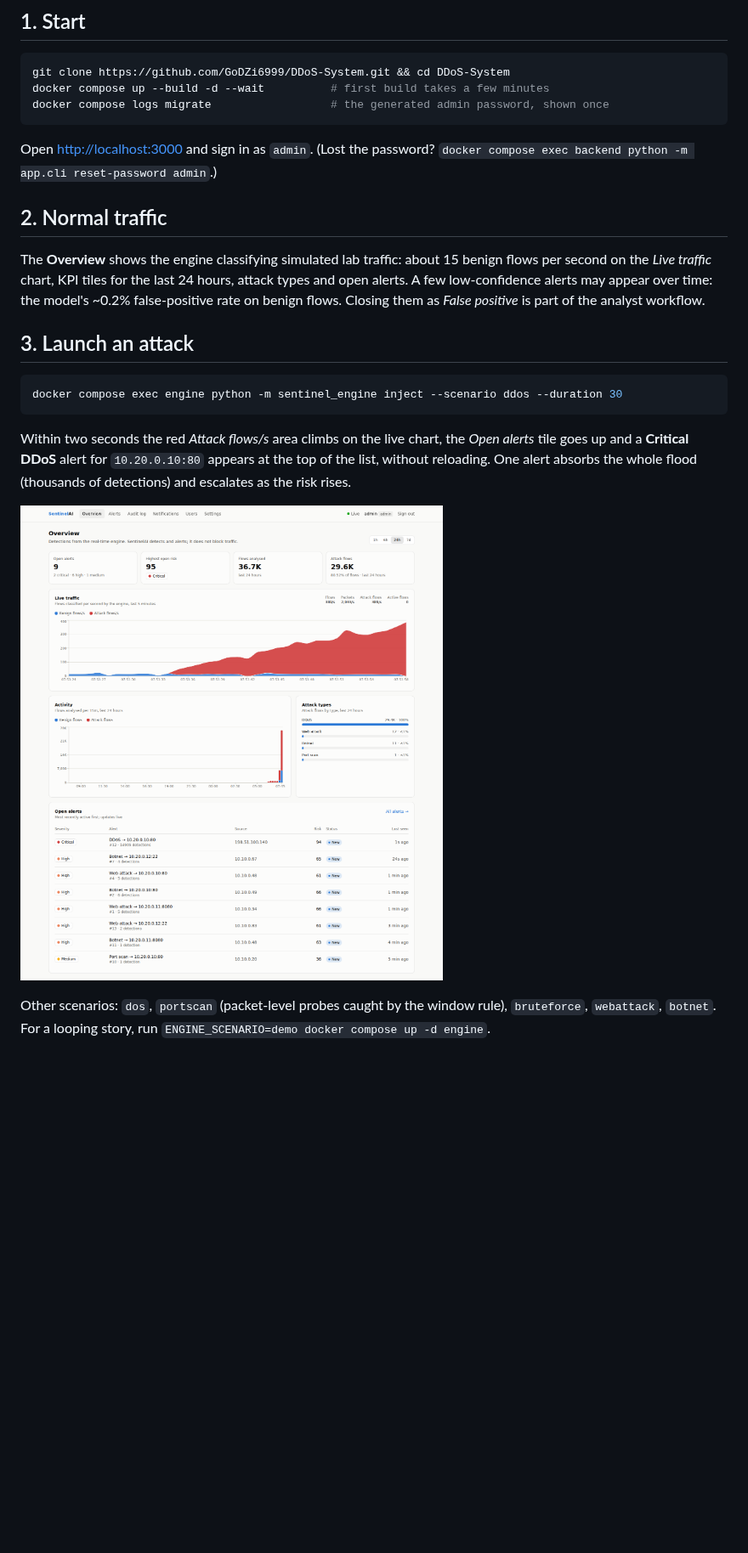
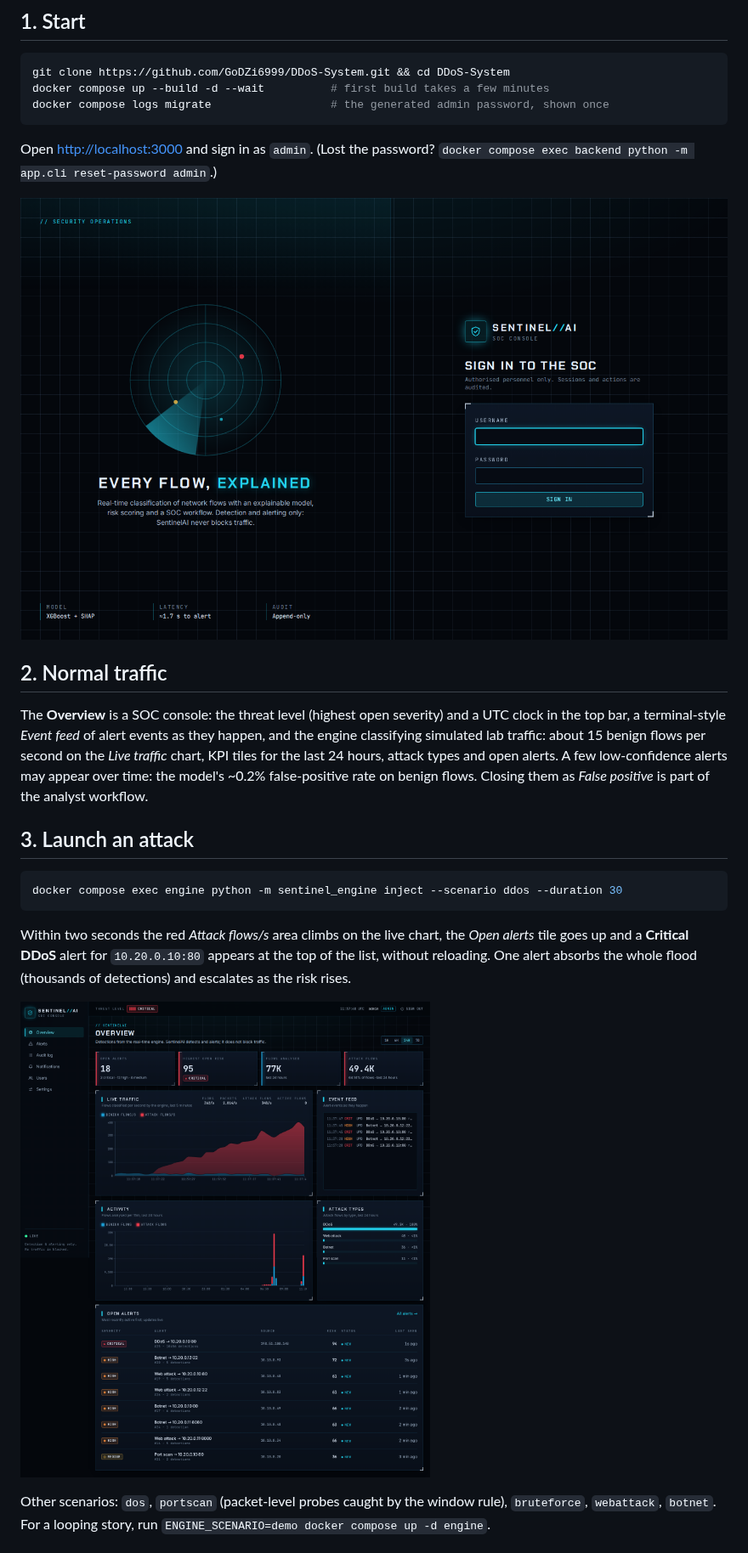
Before and after one commit to GoDZi6999/DDoS-System, a Markdown page: docs/DEMO.md, the part around one of its changes. Shown at 85% size. Rendered like a GitHub page; pictures changed too: docs/images/login.png (added), docs/images/overview.png; blank space fills up the shorter version.

```diff
--- a/docs/DEMO.md
+++ b/docs/DEMO.md
@@ -14,9 +14,13 @@ docker compose logs migrate                  # the generated admin password, sho
 Open <http://localhost:3000> and sign in as `admin`. (Lost the password?
 `docker compose exec backend python -m app.cli reset-password admin`.)
 
+![Sign-in screen](images/login.png)
+
 ## 2. Normal traffic
 
-The **Overview** shows the engine classifying simulated lab traffic: about 15
+The **Overview** is a SOC console: the threat level (highest open severity)
+and a UTC clock in the top bar, a terminal-style *Event feed* of alert events
+as they happen, and the engine classifying simulated lab traffic: about 15
 benign flows per second on the *Live traffic* chart, KPI tiles for the last 24
 hours, attack types and open alerts. A few low-confidence alerts may appear
 over time: the model's ~0.2% false-positive rate on benign flows. Closing them
```
Also changed, not shown: other parts of docs/DEMO.md (+1 -1 lines), README.md (+5 -4 lines), frontend/README.md (+9 -2 lines), docs/images/alert-detail.png, docs/images/alerts.png, docs/images/mobile.png, docs/images/notifications.png, 10 other files.
